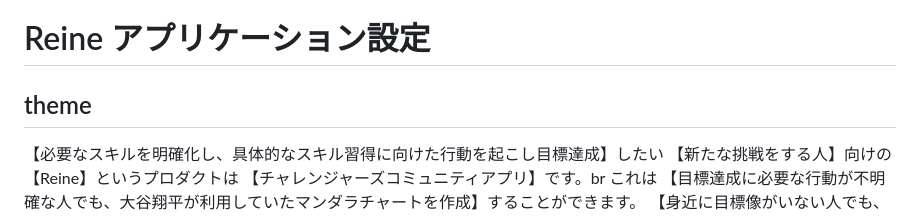
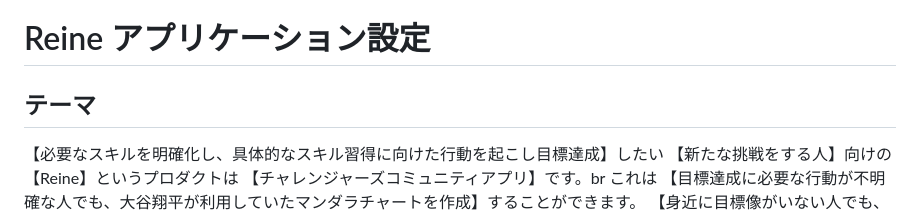
Before and after one commit to y3kh6s03/Reane, a Markdown page: documents/document.md, the part around the change printed below. Drawn GitHub-style.

```diff
--- a/documents/document.md
+++ b/documents/document.md
@@ -1,6 +1,6 @@
 # Reine アプリケーション設定
 
-## theme
+## テーマ
 【必要なスキルを明確化し、具体的なスキル習得に向けた行動を起こし目標達成】したい
 【新たな挑戦をする人】向けの
 【Reine】というプロダクトは
```
Also changed, not shown: other parts of documents/document.md (+2 -2 lines).
